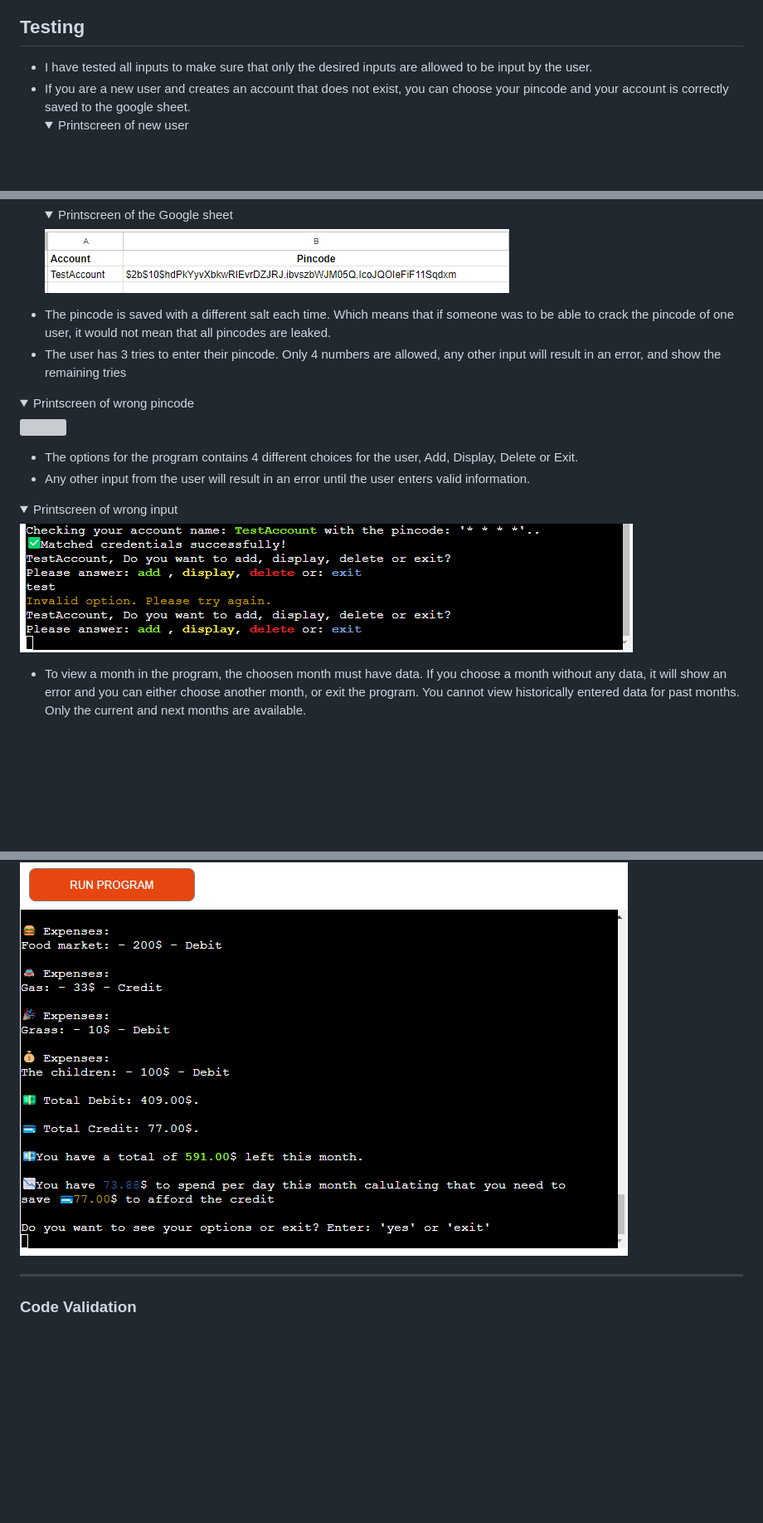
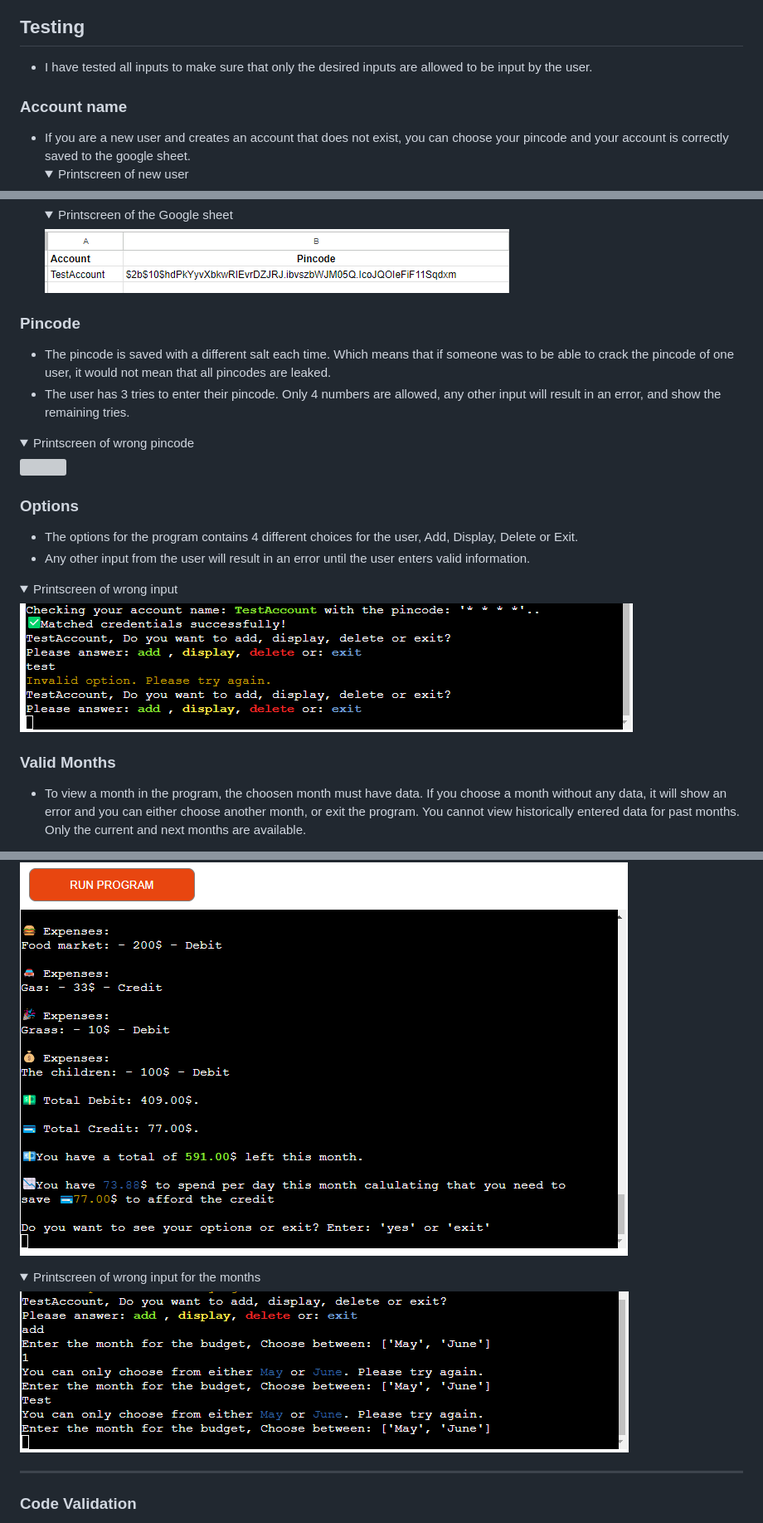
Before and after one commit to gStarhigh/pro3, a Markdown page: README.md, 3 parts joined by grey strips. Shown: that part at 83% size. Drawn GitHub-style; folded sections open; blank space fills up the shorter version; grey boxes are pictures that could not be loaded.

Commit message:
added some headlines to make it easier to read the readme

```diff
--- a/README.md
+++ b/README.md
@@ -188,6 +188,8 @@ Depending on your choice different things will happen.
 ---
 ## Testing
 - I have tested all inputs to make sure that only the desired inputs are allowed to be input by the user.
+
+### Account name
 - If you are a new user and creates an account that does not exist, you can choose your pincode and your account is correctly saved to the google sheet.
     <details>
     <summary>Printscreen of new user</summary>
@@ -201,14 +203,17 @@ Depending on your choice different things will happen.
     <summary>Printscreen of the Google sheet</summary>
     <img src="documentation/testing/budget_accounts.png">
     </details>
+
+### Pincode
 - The pincode is saved with a different salt each time. Which means that if someone was to be able to crack the pincode of one user, it would not mean that all pincodes are leaked.
-- The user has 3 tries to enter their pincode. Only 4 numbers are allowed, any other input will result in an error, and show the remaining tries
+- The user has 3 tries to enter their pincode. Only 4 numbers are allowed, any other input will result in an error, and show the remaining tries.
 
 <details>
 <summary>Printscreen of wrong pincode</summary>
 <img src="documentation/testing/pincode_validation.png">
 </details>
 
+### Options
 - The options for the program contains 4 different choices for the user, Add, Display, Delete or Exit.
 - Any other input from the user will result in an error until the user enters valid information.
 <details>
@@ -216,6 +221,7 @@ Depending on your choice different things will happen.
 <img src="documentation/testing/options_validation.png">
 </details>
 
+### Valid Months
 - To view a month in the program, the choosen month must have data. If you choose a month without any data, it will show an error and you can either choose another month, or exit the program. You cannot view historically entered data for past months. Only the current and next months are available.
 <details>
 <summary>Printscreen of the months without data</summary>
@@ -229,6 +235,11 @@ Depending on your choice different things will happen.
 <summary>Printscreen of a month with data</summary>
 <img src="documentation/testing/month2.png">
 </details>
+<details>
+<summary>Printscreen of wrong input for the months</summary>
+<img src="documentation/testing/month_validation.png">
+</details>
+
 
 
 
```
